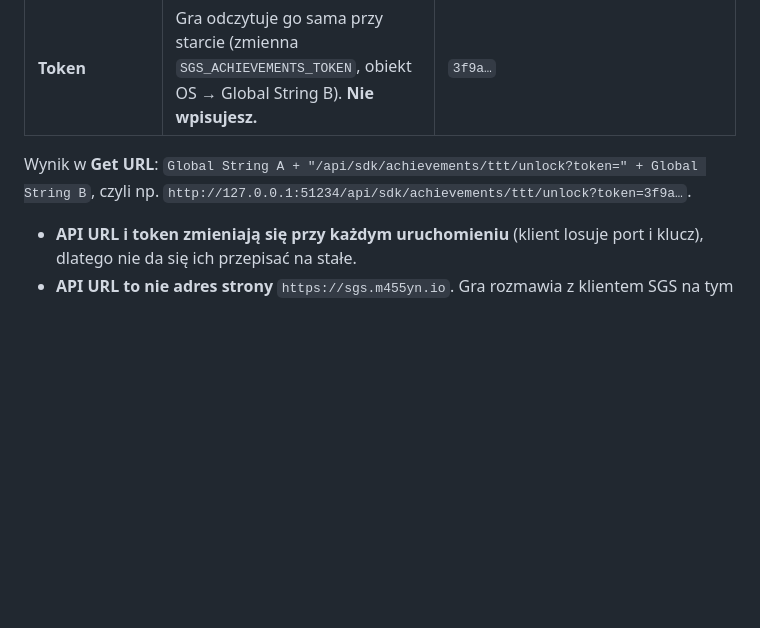
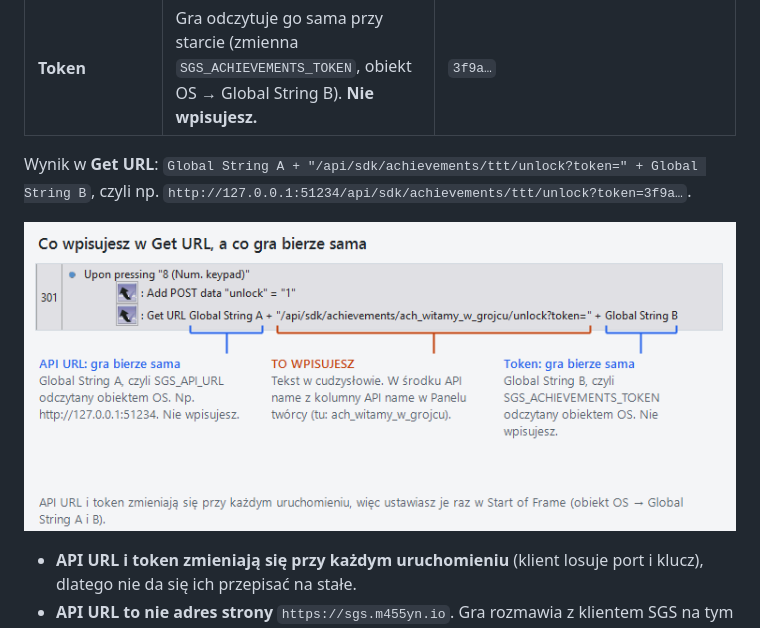
Before and after one commit to M455YN/SGSClient, a Markdown page: docs/creators/achievements.md, the part around the change. Drawn GitHub-style; pictures changed too: docs/assets/screenshots/fusion-url-czesci.png (added); blank space fills up the shorter version.

Commit message:
Docs: annotated Fusion Get URL graphic for the summary

```diff
--- a/docs/creators/achievements.md
+++ b/docs/creators/achievements.md
@@ -306,6 +306,8 @@ void SgsSetStat(const FString& Key, double Value)
 
 Wynik w **Get URL**: `Global String A + "/api/sdk/achievements/ttt/unlock?token=" + Global String B`, czyli np. `http://127.0.0.1:51234/api/sdk/achievements/ttt/unlock?token=3f9a…`.
 
+![Zdarzenie Fusion z Get URL: Global String A i B gra bierze sama, wpisujesz tylko ścieżkę z API name](../assets/screenshots/fusion-url-czesci.png)
+
 - **API URL i token zmieniają się przy każdym uruchomieniu** (klient losuje port i klucz), dlatego nie da się ich przepisać na stałe.
 - **API URL to nie adres strony** `https://sgs.m455yn.io`. Gra rozmawia z klientem SGS na tym samym komputerze, a ten przekazuje wywołanie na serwer.
 - Konfigurujesz to **raz** (zdarzenie *Start of Frame* z obiektem OS, opisane niżej). Przy każdym kolejnym osiągnięciu zmieniasz już tylko API name w ścieżce, np. `ttt` → `ach_witamy_w_grojcu`.
```
